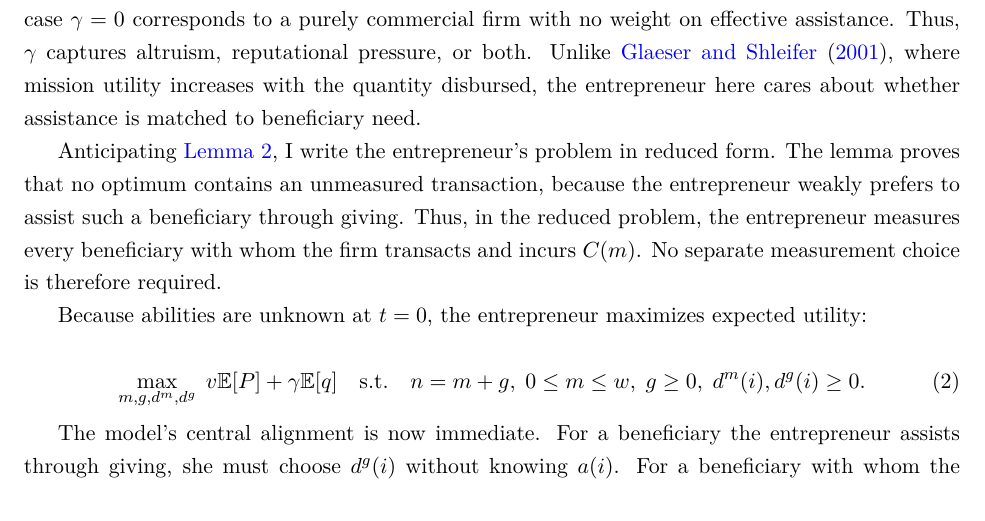
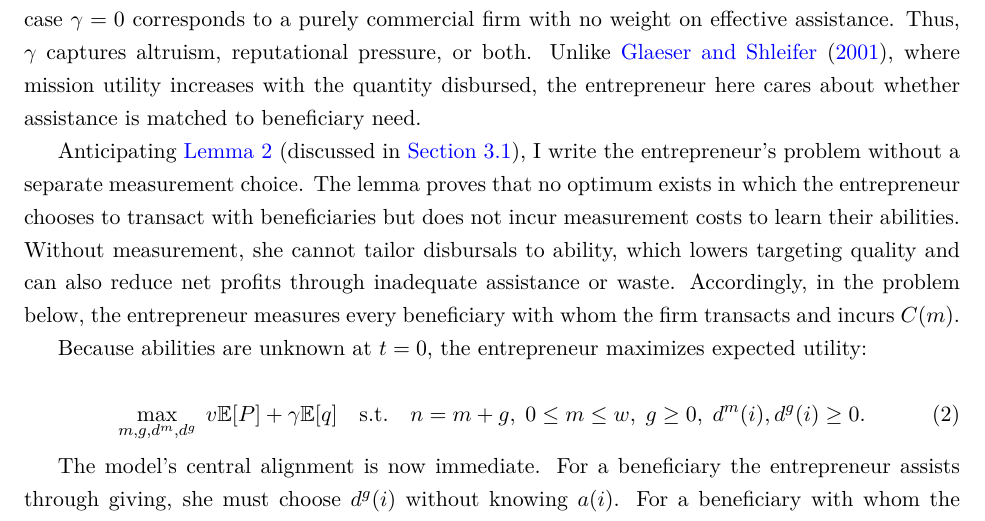
Before and after one commit to ofereldar/social-enterprise-model, a LaTeX paper (The Organization of Social Enterprise.tex): part of page 7 of 37, cut so that both start at the same text. Compiled offline with pdfLaTeX.

Commit message:
Clarify role of measurement lemma

```diff
--- a/The Organization of Social Enterprise.tex
+++ b/The Organization of Social Enterprise.tex
@@ -397,12 +397,15 @@ pressure, or both. Unlike \citet{glaeserShleifer2001}, where mission
 utility increases with the quantity disbursed, the entrepreneur here
 cares about whether assistance is matched to beneficiary need.
 
-Anticipating \lemref{lem:measure-if-transact}, I write the entrepreneur's
-problem in reduced form. The lemma proves that no optimum contains an
-unmeasured transaction, because the entrepreneur weakly prefers to assist
-such a beneficiary through giving. Thus, in the reduced problem, the
-entrepreneur measures every beneficiary with whom the firm transacts
-and incurs $C(m)$. No separate measurement choice is therefore required.
+Anticipating \lemref{lem:measure-if-transact} (discussed in
+\secref{subsec:transacting-giving}), I write the entrepreneur's problem
+without a separate measurement choice. The lemma proves that no optimum
+exists in which the entrepreneur chooses to transact with beneficiaries
+but does not incur measurement costs to learn their abilities. Without
+measurement, she cannot tailor disbursals to ability, which lowers targeting
+quality and can also reduce net profits through inadequate assistance
+or waste. Accordingly, in the problem below, the entrepreneur measures
+every beneficiary with whom the firm transacts and incurs $C(m)$.
 
 Because abilities are unknown at $t=0$, the entrepreneur maximizes expected
 utility:
```
